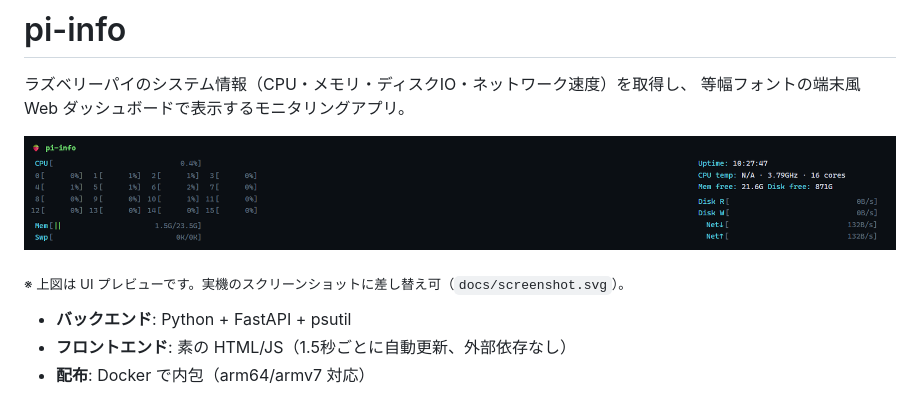
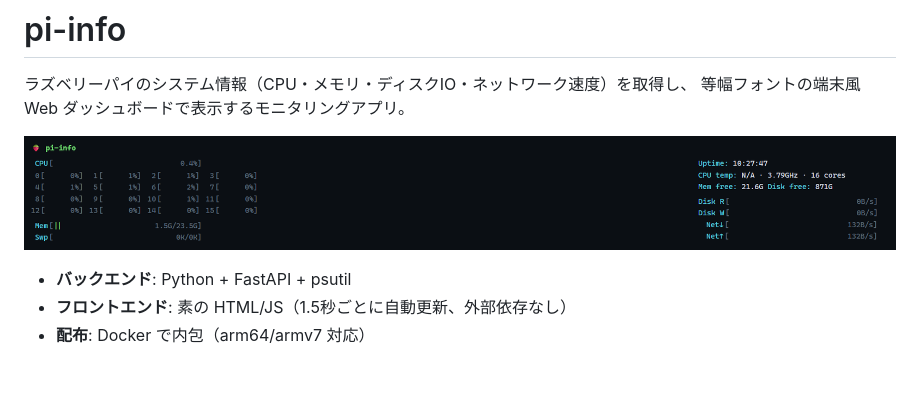
Before and after one commit to yukidevv/pi-info, a Markdown page: README.md, the part around the change. Drawn GitHub-style; blank space fills up the shorter version.

Commit message:
ゴミを削除

```diff
--- a/README.md
+++ b/README.md
@@ -4,8 +4,6 @@
 等幅フォントの端末風 Web ダッシュボードで表示するモニタリングアプリ。
 
 ![pi-info ダッシュボード](docs/screenshot.png)
-
-<sub>※ 上図は UI プレビューです。実機のスクリーンショットに差し替え可（`docs/screenshot.svg`）。</sub>
 
 - **バックエンド**: Python + FastAPI + psutil
 - **フロントエンド**: 素の HTML/JS（1.5秒ごとに自動更新、外部依存なし）
```
